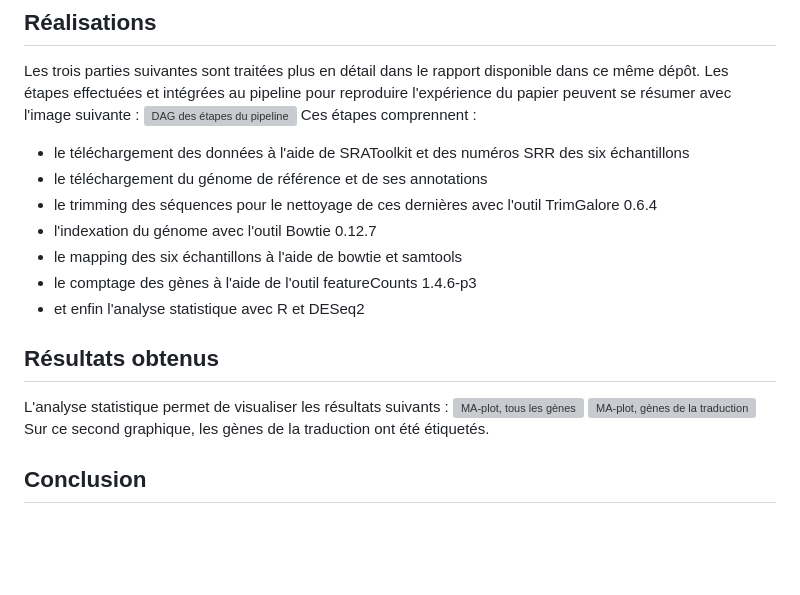
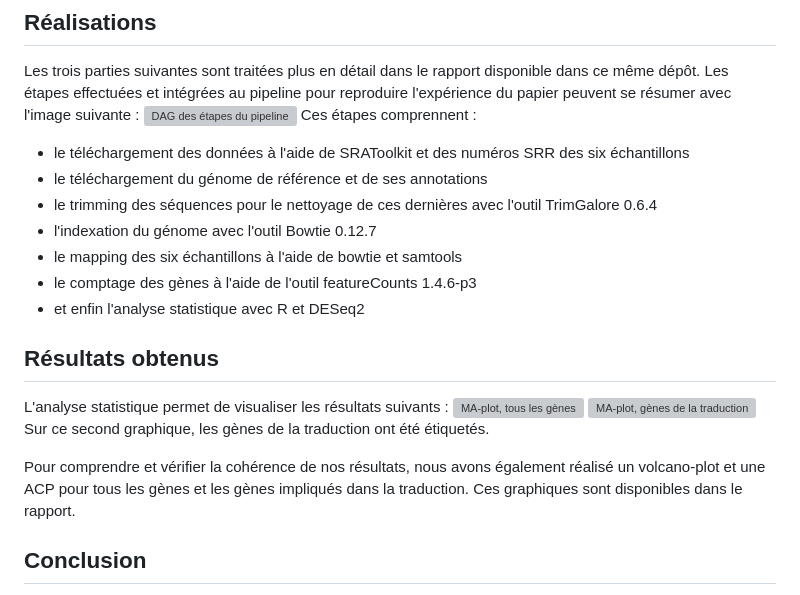
Before and after one commit to MaelleCornec/Reprohackathon2023, a Markdown page: README.md, the part around one of its changes. Drawn GitHub-style; blank space fills up the shorter version; grey boxes are pictures that could not be loaded.

```diff
--- a/README.md
+++ b/README.md
@@ -130,4 +130,6 @@ L'analyse statistique permet de visualiser les résultats suivants :
 Sur ce second graphique, les gènes de la traduction ont été étiquetés.
+
+Pour comprendre et vérifier la cohérence de nos résultats, nous avons également réalisé un volcano-plot et une ACP pour tous les gènes et les gènes impliqués dans la traduction. Ces graphiques sont disponibles dans le rapport.
 
 ## Conclusion
 Après comparaison avec les résultats de l'article, nos résultats sont, dans l'esprit, cohérents avec ceux de l'étude, malgré quelques différences détaillées dans le rapport (absence de certains gènes, davantage de gènes sous-exprimés...)
```
Also changed, not shown: other parts of README.md (+4 -4 lines).
